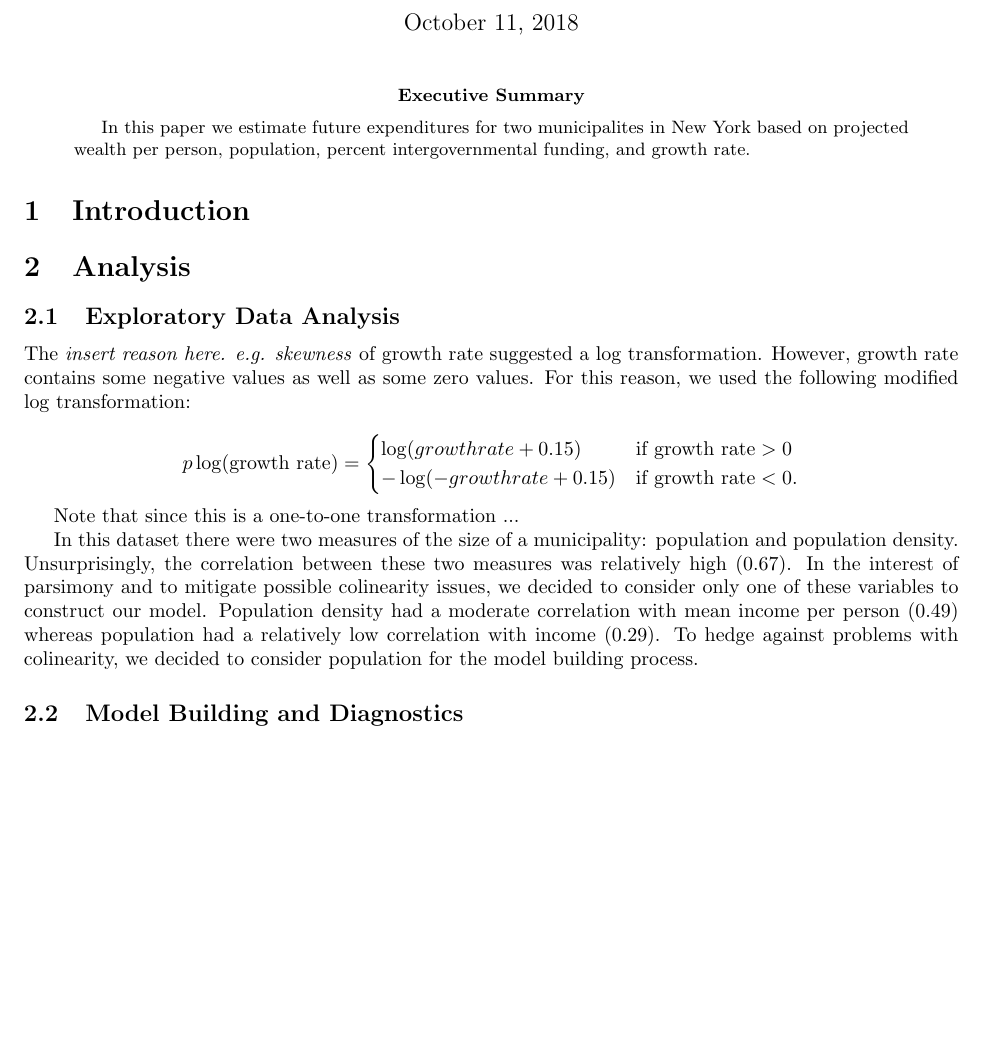
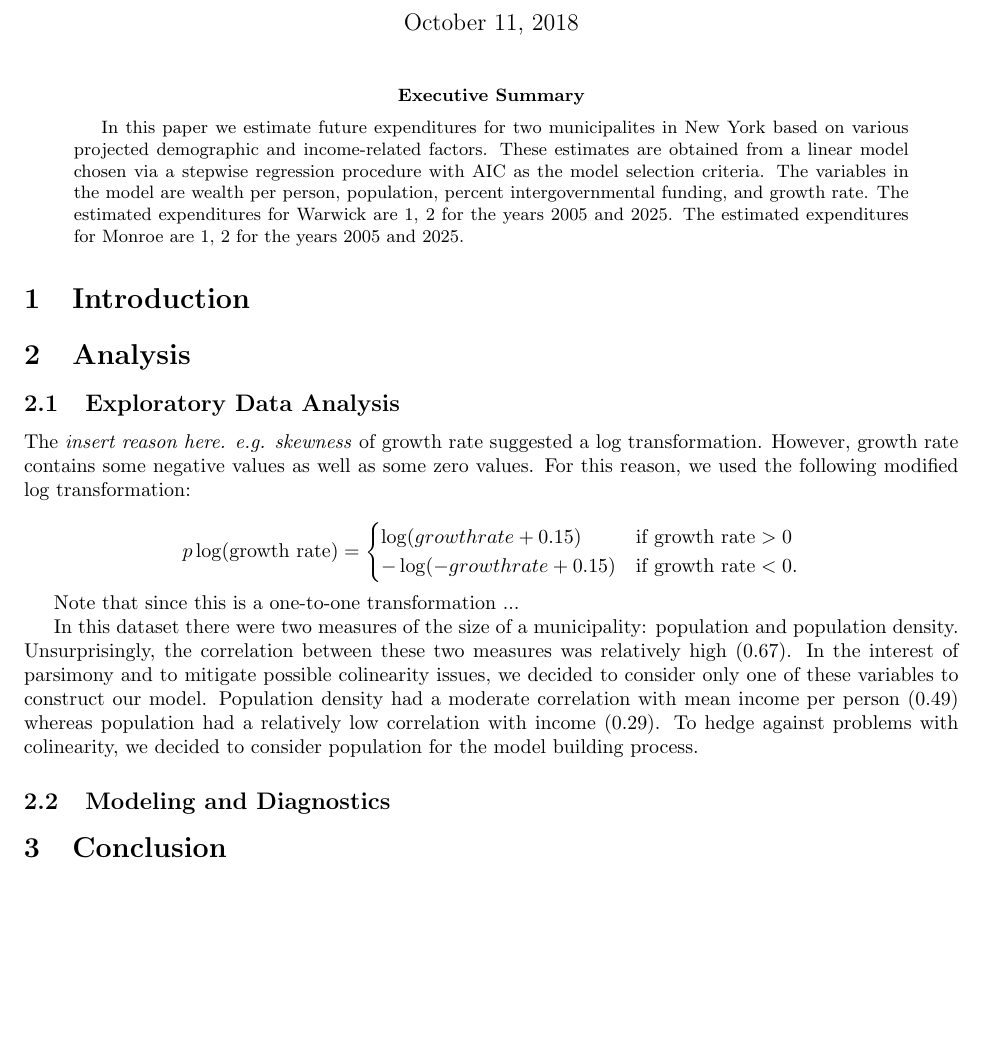
Before and after one commit to asbates/stat696, a LaTeX paper (reports/ny_expenditure/ny_expend_report.tex): part of the page, cut so that both start at the same text. Compiled offline with pdfLaTeX.

Commit message:
add executive summary to paper

```diff
--- a/reports/ny_expenditure/ny_expend_report.tex
+++ b/reports/ny_expenditure/ny_expend_report.tex
@@ -76,16 +76,16 @@
 \maketitle
 
 \begin{abstract}
-In this paper we estimate future expenditures for two municipalites in New York based on projected wealth per person, population, percent intergovernmental funding, and growth rate.
+In this paper we estimate future expenditures for two municipalites in New York based on various projected demographic and income-related factors. These estimates are obtained from a linear model chosen via a stepwise regression procedure with AIC as the model selection criteria. The variables in the model are wealth per person, population, percent intergovernmental funding, and growth rate. The estimated expenditures for Warwick are 1, 2 for the years 2005 and 2025. The estimated expenditures for Monroe are 1, 2 for the years 2005 and 2025.
 \end{abstract}
 
 
-\section{Introduction}
+\section{Introduction} \label{intro}
 
 
-\section{Analysis}
+\section{Analysis} \label{analysis}
 
-\subsection{Exploratory Data Analysis}
+\subsection{Exploratory Data Analysis} \label{eda}
 
 The \textit{insert reason here. e.g. skewness} of growth rate suggested a log transformation. However, growth rate contains some negative values as well as some zero values. For this reason, we used the following modified log transformation:
 
@@ -108,6 +108,8 @@ Note that since this is a one-to-one transformation ...
 In this dataset there were two measures of the size of a municipality: population and population density. Unsurprisingly, the correlation between these two measures was relatively high ($0.67$). In the interest of parsimony and to mitigate possible colinearity issues, we decided to consider only one of these variables to construct our model. Population density had a moderate correlation with mean income per person ($0.49$) whereas population had a relatively low correlation with income ($0.29$). To hedge against problems with colinearity, we decided to consider population for the model building process.
 
 
-\subsection{Model Building and Diagnostics}
+\subsection{Modeling and Diagnostics} \label{modeling}
+
+\section{Conclusion} \label{conclusion}
 
 \end{document}
```
Also changed, not shown: reports/ny_expenditure/ny_expend_report-concordance.tex (+1 -1 lines), reports/ny_expenditure/ny_expend_report.pdf, 3 other files.
